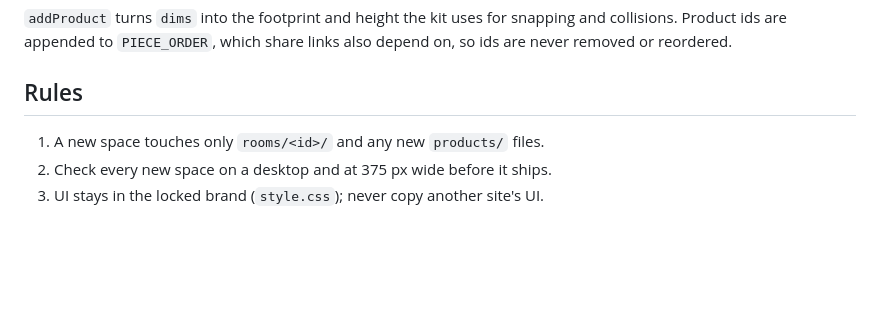
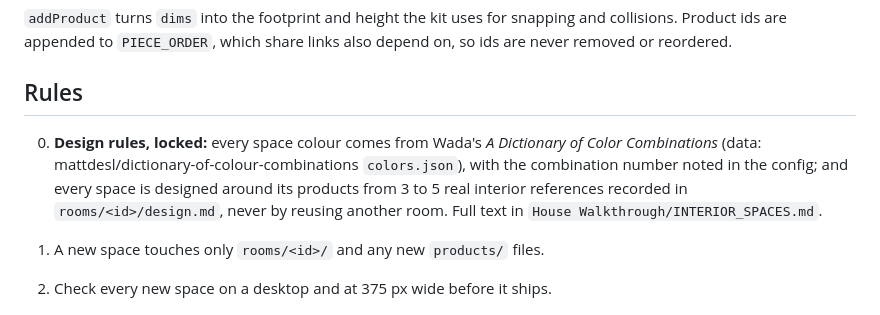
Before and after one commit to qureshi08/playablespaces, a Markdown page: kit/README.md, the part around the change. GitHub-like rendering; blank space fills up the shorter version.

Commit message:
Kit guide: the locked design rules
Co-Authored-By: Claude Opus 5.5 <noreply@anthropic.com>

```diff
--- a/kit/README.md
+++ b/kit/README.md
@@ -55,6 +55,8 @@ Check a new product alone on `kit/turntable.html?id=<id>&yaw=30&pitch=8` (add `&
 
 ## Rules
 
+0. **Design rules, locked:** every space colour comes from Wada's *A Dictionary of Color Combinations* (data: mattdesl/dictionary-of-colour-combinations `colors.json`), with the combination number noted in the config; and every space is designed around its products from 3 to 5 real interior references recorded in `rooms/<id>/design.md`, never by reusing another room. Full text in `House Walkthrough/INTERIOR_SPACES.md`.
+
 1. A new space touches only `rooms/<id>/` and any new `products/` files.
 2. Check every new space on a desktop and at 375 px wide before it ships.
 3. UI stays in the locked brand (`style.css`); never copy another site's UI.
```
